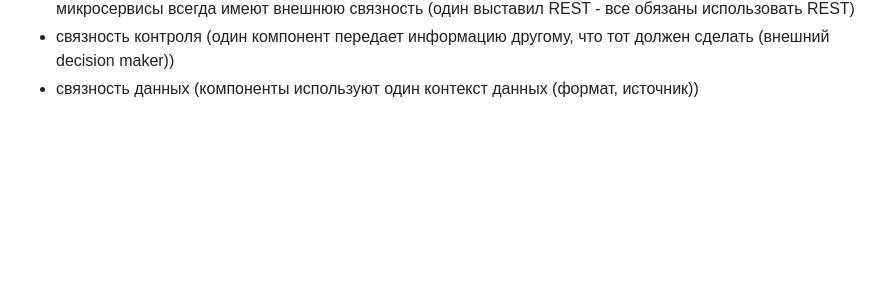
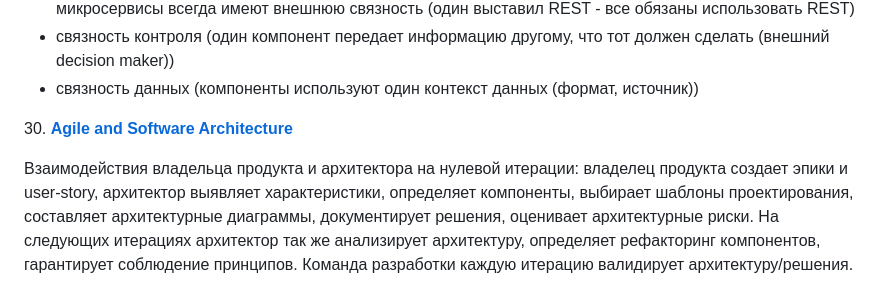
Before and after one commit to kuznetsovvj/education, a Markdown page: Software Architecture Monday.md, the part around the change. GitHub-like rendering; blank space fills up the shorter version.

Commit message:
arch monday

```diff
--- a/Software Architecture Monday.md
+++ b/Software Architecture Monday.md
@@ -207,3 +207,7 @@ Component Coupling (связность компонентов) означает
 - внешняя связность (множество компонентов делят внешне установленный протокол или формат данных), микросервисы всегда имеют внешнюю связность (один выставил REST - все обязаны использовать REST)
 - связность контроля (один компонент передает информацию другому, что тот должен сделать (внешний decision maker))
 - связность данных (компоненты используют один контекст данных (формат, источник))
+
+30\. [**Agile and Software Architecture**](https://www.youtube.com/watch?v=U36JoWr2rDk)
+
+Взаимодействия владельца продукта и архитектора на нулевой итерации: владелец продукта создает эпики и user-story, архитектор выявляет характеристики, определяет компоненты, выбирает шаблоны проектирования, составляет архитектурные диаграммы, документирует решения, оценивает архитектурные риски. На следующих итерациях архитектор так же анализирует архитектуру, определяет рефакторинг компонентов, гарантирует соблюдение принципов. Команда разработки каждую итерацию валидирует архитектуру/решения.
```
